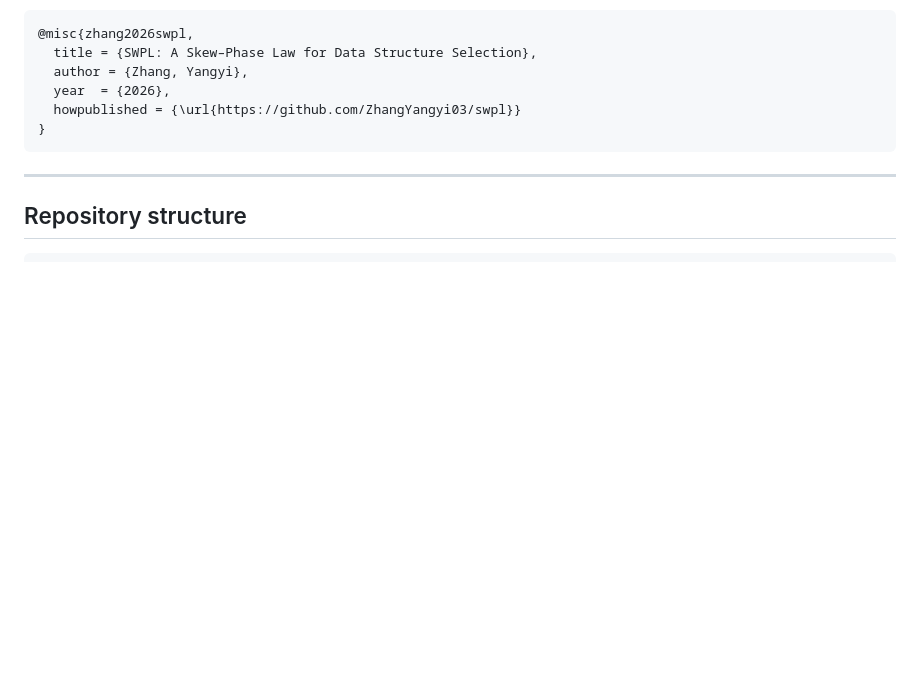
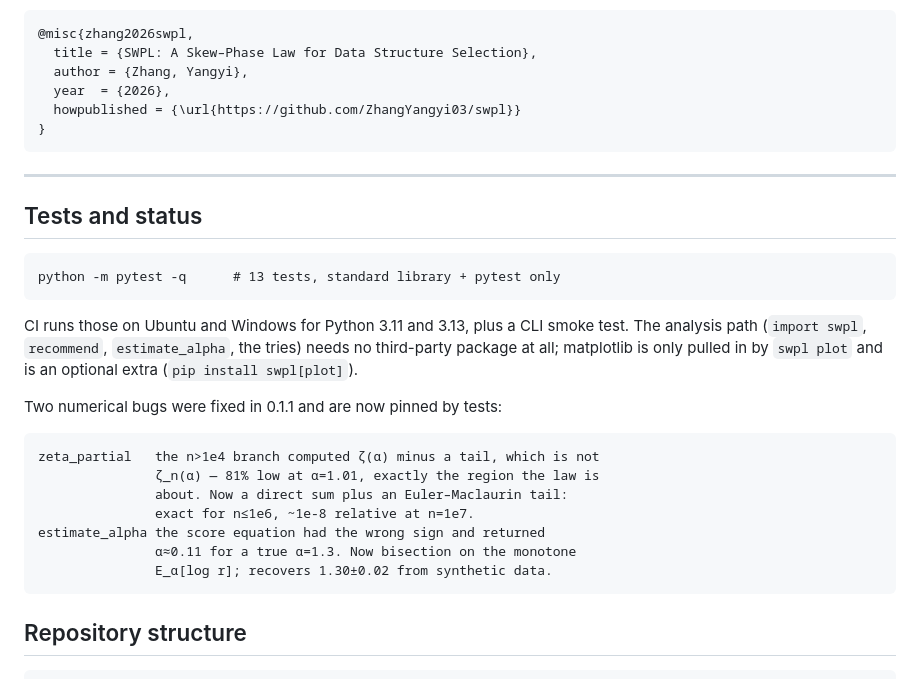
Before and after one commit to ZhangYangyi03/swpl, a Markdown page: README.md, the part around the change. Rendered like a GitHub page; blank space fills up the shorter version.

Commit message:
README: what 0.1.1 changed, and how to check it
Two numerical bugs are named with their measured error (81% low at
alpha=1.01; alpha=0.11 returned for a true 1.3) and each is pinned by a
test. Also states the real dependency situation: std-lib for the analysis
path, matplotlib as an extra.

````diff
--- a/README.md
+++ b/README.md
@@ -111,6 +111,25 @@ If you use SWPL in your research, cite as:
 
 ---
 
+## Tests and status
+
+    python -m pytest -q      # 13 tests, standard library + pytest only
+
+CI runs those on Ubuntu and Windows for Python 3.11 and 3.13, plus a CLI
+smoke test. The analysis path (`import swpl`, `recommend`, `estimate_alpha`,
+the tries) needs no third-party package at all; matplotlib is only pulled in
+by `swpl plot` and is an optional extra (`pip install swpl[plot]`).
+
+Two numerical bugs were fixed in 0.1.1 and are now pinned by tests:
+
+    zeta_partial   the n>1e4 branch computed ζ(α) minus a tail, which is not
+                   ζ_n(α) — 81% low at α=1.01, exactly the region the law is
+                   about. Now a direct sum plus an Euler–Maclaurin tail:
+                   exact for n≤1e6, ~1e-8 relative at n=1e7.
+    estimate_alpha the score equation had the wrong sign and returned
+                   α≈0.11 for a true α=1.3. Now bisection on the monotone
+                   E_α[log r]; recovers 1.30±0.02 from synthetic data.
+
 ## Repository structure
 
 ```
````
